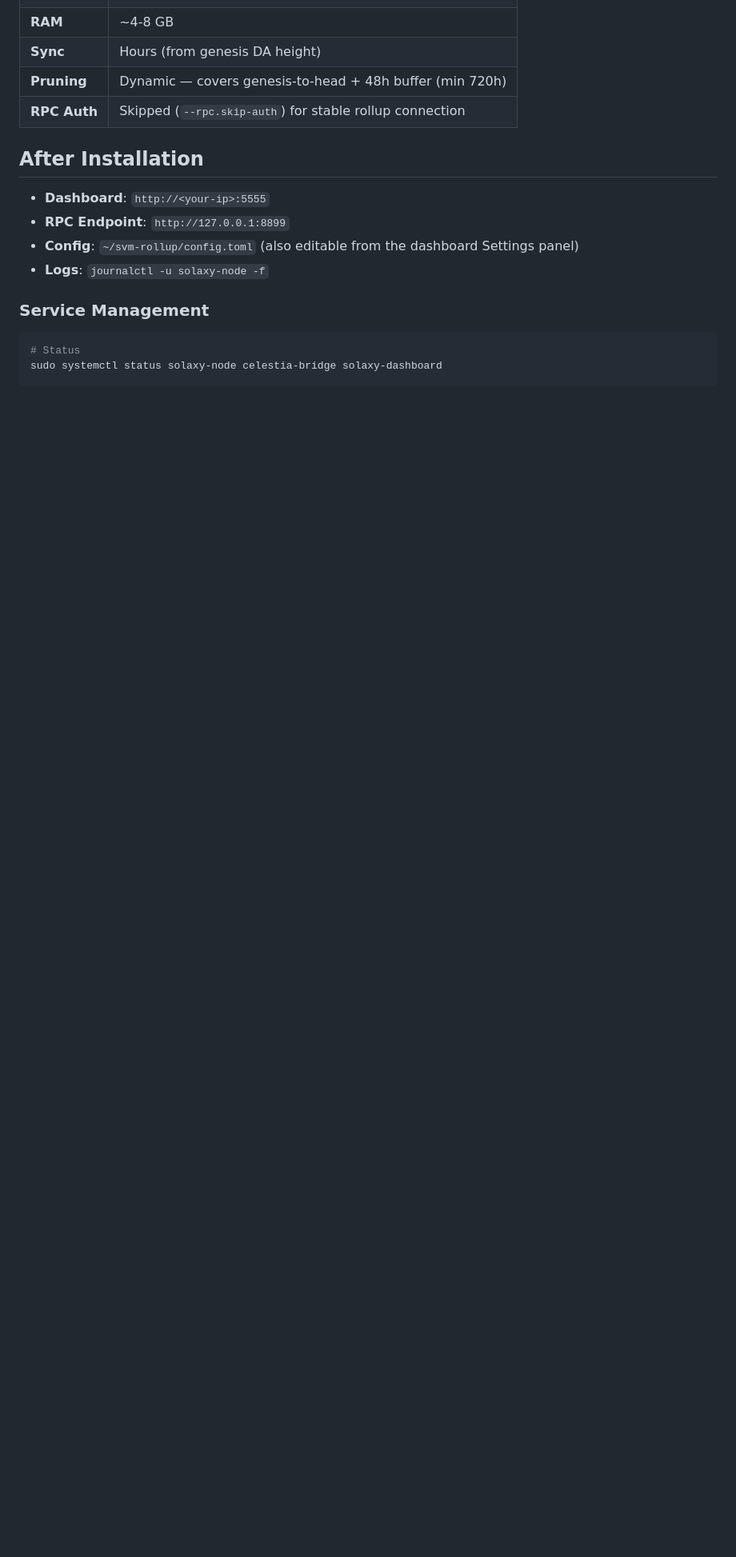
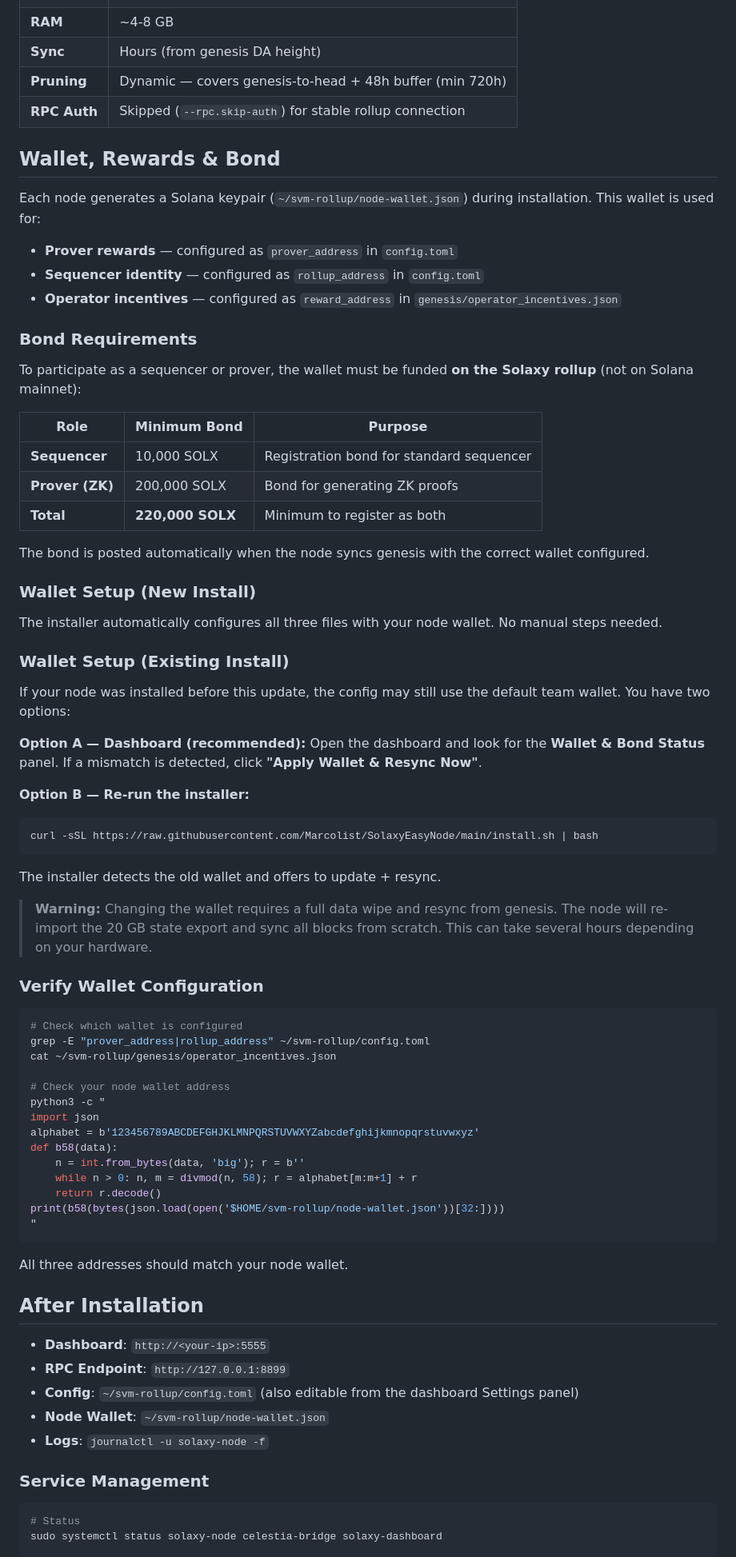
Before and after one commit to Marcolist/SolaxyEasyNode, a Markdown page: README.md, the part around the change. Shown at 80% size. Drawn GitHub-style; blank space fills up the shorter version.

Commit message:
Add wallet, rewards & bond documentation to README
Covers bond requirements (220k SOLX), wallet setup for new and
existing installs, verification commands, and resync warnings.

Co-Authored-By: Claude Opus 4.6 <noreply@anthropic.com>

````diff
--- a/README.md
+++ b/README.md
@@ -75,11 +75,72 @@ The installer uses a Celestia Bridge Node in pruning mode. The `SyncFromHeight`
 | **Pruning** | Dynamic — covers genesis-to-head + 48h buffer (min 720h) |
 | **RPC Auth** | Skipped (`--rpc.skip-auth`) for stable rollup connection |
 
+## Wallet, Rewards & Bond
+
+Each node generates a Solana keypair (`~/svm-rollup/node-wallet.json`) during installation. This wallet is used for:
+
+- **Prover rewards** — configured as `prover_address` in `config.toml`
+- **Sequencer identity** — configured as `rollup_address` in `config.toml`
+- **Operator incentives** — configured as `reward_address` in `genesis/operator_incentives.json`
+
+### Bond Requirements
+
+To participate as a sequencer or prover, the wallet must be funded **on the Solaxy rollup** (not on Solana mainnet):
+
+| Role | Minimum Bond | Purpose |
+|---|---|---|
+| **Sequencer** | 10,000 SOLX | Registration bond for standard sequencer |
+| **Prover (ZK)** | 200,000 SOLX | Bond for generating ZK proofs |
+| **Total** | **220,000 SOLX** | Minimum to register as both |
+
+The bond is posted automatically when the node syncs genesis with the correct wallet configured.
+
+### Wallet Setup (New Install)
+
+The installer automatically configures all three files with your node wallet. No manual steps needed.
+
+### Wallet Setup (Existing Install)
+
+If your node was installed before this update, the config may still use the default team wallet. You have two options:
+
+**Option A — Dashboard (recommended):**
+Open the dashboard and look for the **Wallet & Bond Status** panel. If a mismatch is detected, click **"Apply Wallet & Resync Now"**.
+
+**Option B — Re-run the installer:**
+```bash
+curl -sSL https://raw.githubusercontent.com/Marcolist/SolaxyEasyNode/main/install.sh | bash
+```
+The installer detects the old wallet and offers to update + resync.
+
+> **Warning:** Changing the wallet requires a full data wipe and resync from genesis. The node will re-import the 20 GB state export and sync all blocks from scratch. This can take several hours depending on your hardware.
+
+### Verify Wallet Configuration
+
+```bash
+# Check which wallet is configured
+grep -E "prover_address|rollup_address" ~/svm-rollup/config.toml
+cat ~/svm-rollup/genesis/operator_incentives.json
+
+# Check your node wallet address
+python3 -c "
+import json
+alphabet = b'123456789ABCDEFGHJKLMNPQRSTUVWXYZabcdefghijkmnopqrstuvwxyz'
+def b58(data):
+    n = int.from_bytes(data, 'big'); r = b''
+    while n > 0: n, m = divmod(n, 58); r = alphabet[m:m+1] + r
+    return r.decode()
+print(b58(bytes(json.load(open('$HOME/svm-rollup/node-wallet.json'))[32:])))
+"
+```
+
+All three addresses should match your node wallet.
+
 ## After Installation
 
 - **Dashboard**: `http://<your-ip>:5555`
 - **RPC Endpoint**: `http://127.0.0.1:8899`
 - **Config**: `~/svm-rollup/config.toml` (also editable from the dashboard Settings panel)
+- **Node Wallet**: `~/svm-rollup/node-wallet.json`
 - **Logs**: `journalctl -u solaxy-node -f`
 
 ### Service Management
````
